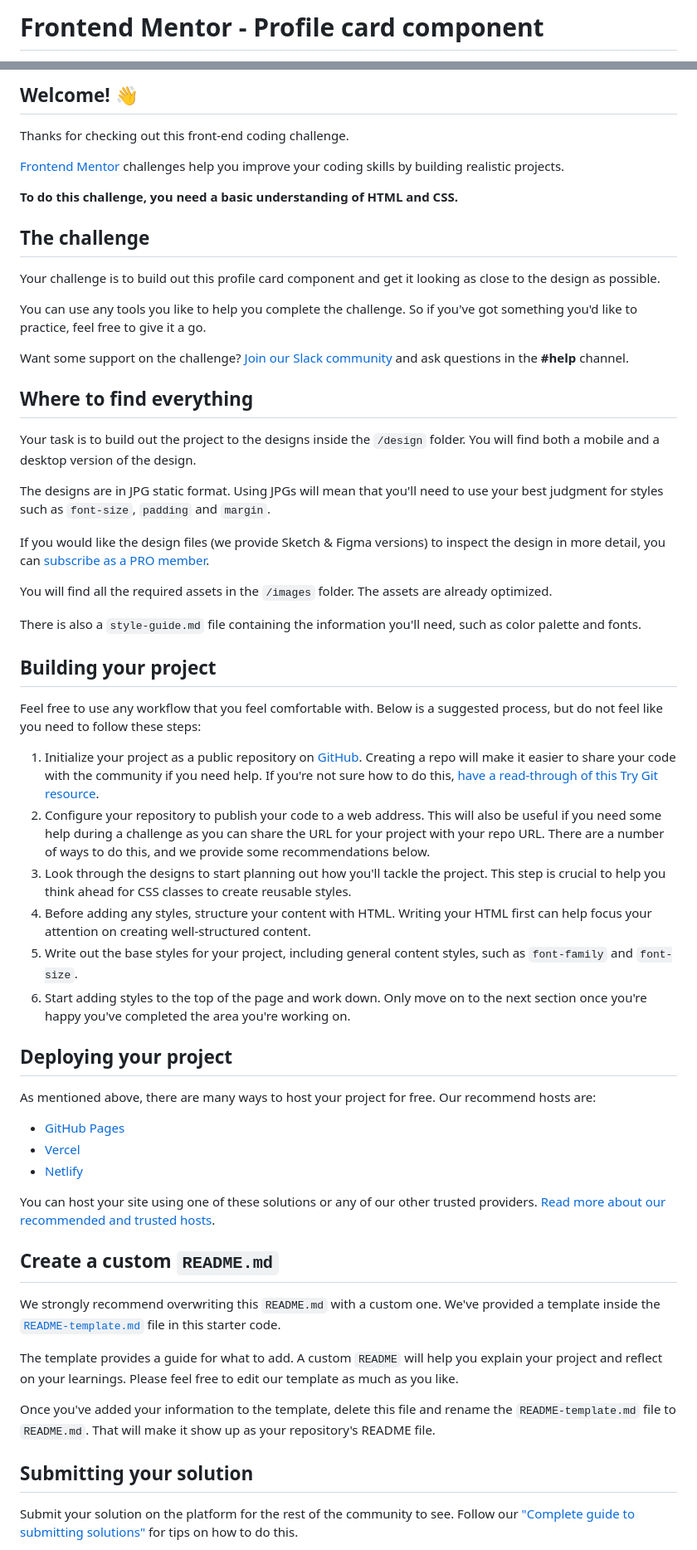
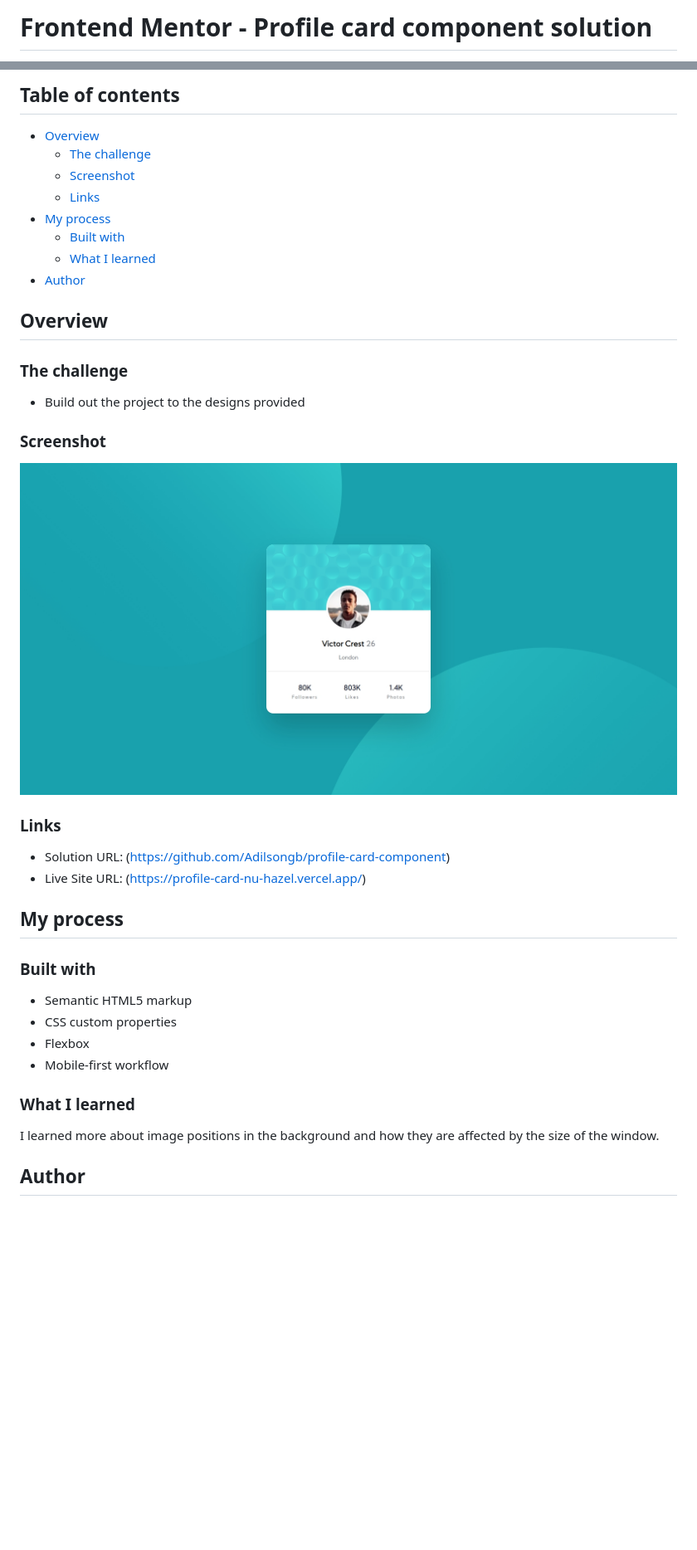
Before and after one commit to Adilsongb/profile-card-component, a Markdown page: README.md, 2 parts joined by grey strips. Shown: that part at 83% size. Rendered like a GitHub page; pictures changed too: images/screenshot.png (added); blank space fills up the shorter version.

Commit message:
Edição no arquivo "readme.md".

```diff
--- a/README.md
+++ b/README.md
@@ -1,2 +1,2 @@
-# Frontend Mentor - Profile card component
+# Frontend Mentor - Profile card component solution
 
@@ -4,62 +4,42 @@
 
-## Welcome! 👋
+## Table of contents
 
-Thanks for checking out this front-end coding challenge.
+- [Overview](#overview)
+  - [The challenge](#the-challenge)
+  - [Screenshot](#screenshot)
+  - [Links](#links)
+- [My process](#my-process)
+  - [Built with](#built-with)
+  - [What I learned](#what-i-learned)
+- [Author](#author)
 
-[Frontend Mentor](https://www.frontendmentor.io) challenges help you improve your coding skills by building realistic projects.
+## Overview
 
-**To do this challenge, you need a basic understanding of HTML and CSS.**
+### The challenge
 
-## The challenge
+- Build out the project to the designs provided
 
-Your challenge is to build out this profile card component and get it looking as close to the design as possible.
+### Screenshot
 
-You can use any tools you like to help you complete the challenge. So if you've got something you'd like to practice, feel free to give it a go.
+![](images/screenshot.png)
 
-Want some support on the challenge? [Join our Slack community](https://www.frontendmentor.io/slack) and ask questions in the **#help** channel.
+### Links
 
-## Where to find everything
+- Solution URL: (https://github.com/Adilsongb/profile-card-component)
+- Live Site URL: (https://profile-card-nu-hazel.vercel.app/)
 
-Your task is to build out the project to the designs inside the `/design` folder. You will find both a mobile and a desktop version of the design.
+## My process
 
-The designs are in JPG static format. Using JPGs will mean that you'll need to use your best judgment for styles such as `font-size`, `padding` and `margin`.
+### Built with
 
-If you would like the design files (we provide Sketch & Figma versions) to inspect the design in more detail, you can [subscribe as a PRO member](https://www.frontendmentor.io/pro).
+- Semantic HTML5 markup
+- CSS custom properties
+- Flexbox
+- Mobile-first workflow
 
-You will find all the required assets in the `/images` folder. The assets are already optimized.
+### What I learned
 
-There is also a `style-guide.md` file containing the information you'll need, such as color palette and fonts.
+I learned more about image positions in the background and how they are affected by the size of the window.
 
-## Building your project
+## Author
 
-Feel free to use any workflow that you feel comfortable with. Below is a suggested process, but do not feel like you need to follow these steps:
-
-1. Initialize your project as a public repository on [GitHub](https://github.com/). Creating a repo will make it easier to share your code with the community if you need help. If you're not sure how to do this, [have a read-through of this Try Git resource](https://try.github.io/).
-2. Configure your repository to publish your code to a web address. This will also be useful if you need some help during a challenge as you can share the URL for your project with your repo URL. There are a number of ways to do this, and we provide some recommendations below.
-3. Look through the designs to start planning out how you'll tackle the project. This step is crucial to help you think ahead for CSS classes to create reusable styles.
-4. Before adding any styles, structure your content with HTML. Writing your HTML first can help focus your attention on creating well-structured content.
-5. Write out the base styles for your project, including general content styles, such as `font-family` and `font-size`.
-6. Start adding styles to the top of the page and work down. Only move on to the next section once you're happy you've completed the area you're working on.
-
-## Deploying your project
-
-As mentioned above, there are many ways to host your project for free. Our recommend hosts are:
-
-- [GitHub Pages](https://pages.github.com/)
-- [Vercel](https://vercel.com/)
-- [Netlify](https://www.netlify.com/)
-
-You can host your site using one of these solutions or any of our other trusted providers. [Read more about our recommended and trusted hosts](https://medium.com/frontend-mentor/frontend-mentor-trusted-hosting-providers-bf000dfebe).
-
-## Create a custom `README.md`
-
-We strongly recommend overwriting this `README.md` with a custom one. We've provided a template inside the [`README-template.md`](./README-template.md) file in this starter code.
-
-The template provides a guide for what to add. A custom `README` will help you explain your project and reflect on your learnings. Please feel free to edit our template as much as you like.
-
-Once you've added your information to the template, delete this file and rename the `README-template.md` file to `README.md`. That will make it show up as your repository's README file.
-
-## Submitting your solution
-
-Submit your solution on the platform for the rest of the community to see. Follow our ["Complete guide to submitting solutions"](https://medium.com/frontend-mentor/a-complete-guide-to-submitting-solutions-on-frontend-mentor-ac6384162248) for tips on how to do this.
-
```
Also changed, not shown: other parts of README.md (+3 -23 lines).
